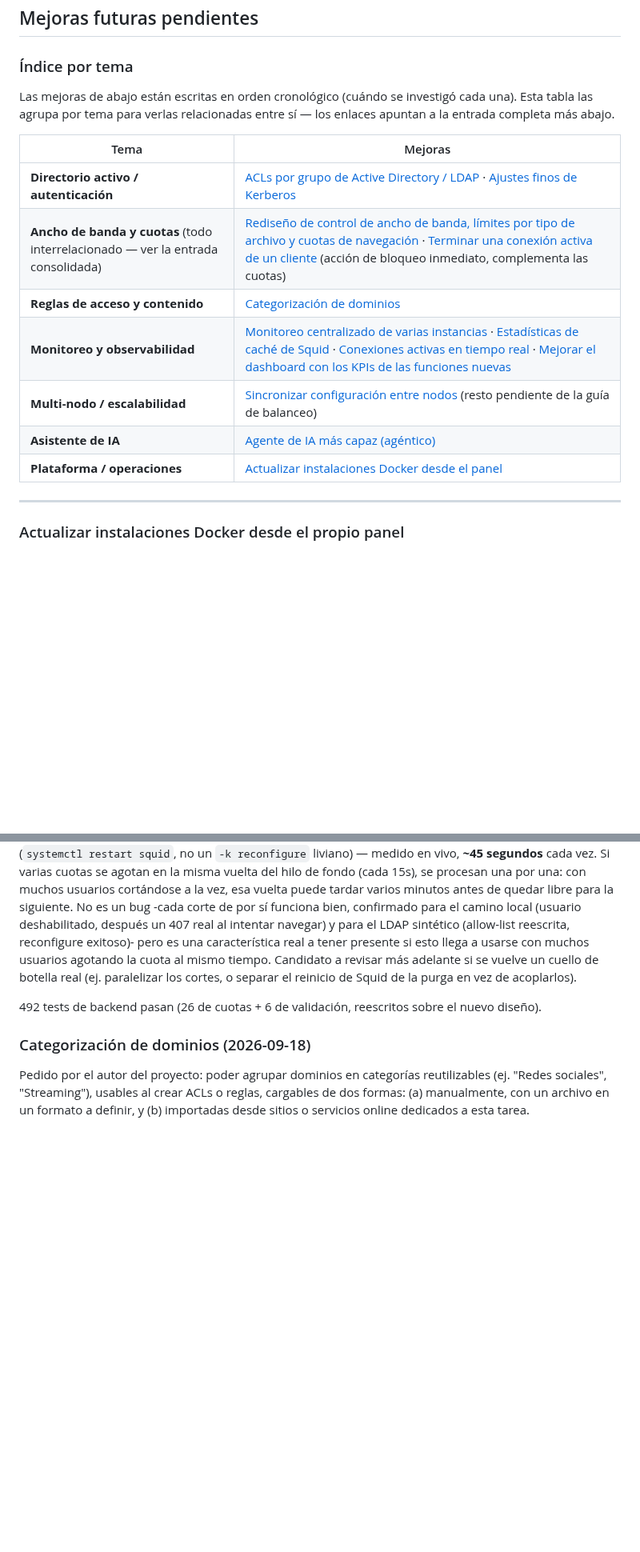
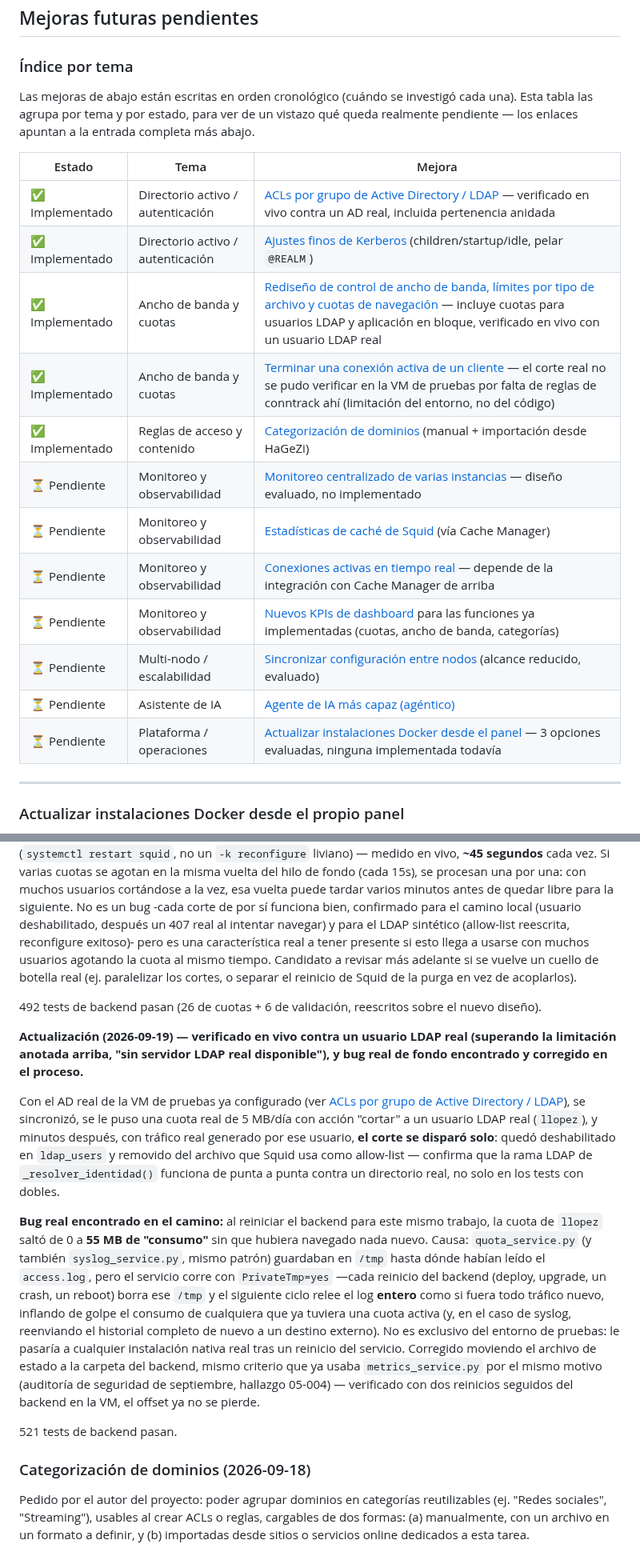
Before and after one commit to luislopezsanchez/squid-manager, a Markdown page: docs/project-log.md, 2 parts joined by grey strips. Shown at 80% size. Rendered like a GitHub page; blank space fills up the shorter version.

Commit message:
docs: actualizar el índice de mejoras pendientes con estado (implementado/pendiente)
La tabla ahora marca qué está realmente implementado (ACLs por grupo de
LDAP, ajustes de Kerberos, ancho de banda/cuotas, terminar conexión,
categorización de dominios -las 5 mejoras encaradas en las últimas dos
sesiones) y qué sigue pendiente (monitoreo centralizado, caché de Squid,
conexiones en vivo, KPIs de dashboard, multi-nodo, agente de IA
agéntico, actualización de Docker desde el panel), para poder ver de un
vistazo cómo va el avance sin tener que leer cada entrada completa.

Suma también dos actualizaciones que faltaban:
- Kerberos: el ajuste fino ya se había implementado (commit ed76bdc) pero
  nunca se marcó como tal en esta lista.
- Cuotas de navegación: verificación en vivo contra un usuario LDAP real
  (superando la limitación de "sin servidor LDAP real disponible"
  anotada la vez anterior) con corte efectivo por tráfico real, y el bug
  de fondo encontrado en el proceso (offset de lectura del access.log en
  /tmp, borrado por PrivateTmp=yes en cada reinicio del backend -ya
  corregido, ver el commit de fix correspondiente).

Co-Authored-By: Claude Sonnet 5 <noreply@anthropic.com>
Claude-Session: https://claude.ai/code/session_01WJgDYX4PPY5MFsVR91bFwn

```diff
--- a/docs/project-log.md
+++ b/docs/project-log.md
@@ -206,19 +206,24 @@ Re-auditar `main @ 8c317ed` (v0.24.8) después de los 14 commits posteriores a l
 ### Índice por tema
 
 Las mejoras de abajo están escritas en orden cronológico (cuándo se
-investigó cada una). Esta tabla las agrupa por tema para verlas
-relacionadas entre sí — los enlaces apuntan a la entrada completa más
-abajo.
+investigó cada una). Esta tabla las agrupa por tema y por estado, para ver
+de un vistazo qué queda realmente pendiente — los enlaces apuntan a la
+entrada completa más abajo.
 
-| Tema | Mejoras |
-|------|---------|
-| **Directorio activo / autenticación** | [ACLs por grupo de Active Directory / LDAP](#acls-por-grupo-de-active-directory--ldap) · [Ajustes finos de Kerberos](#funciones-inspiradas-en-squidstats-comparación-2026-09-18) |
-| **Ancho de banda y cuotas** (todo interrelacionado — ver la entrada consolidada) | [Rediseño de control de ancho de banda, límites por tipo de archivo y cuotas de navegación](#rediseño-de-ancho-de-banda-y-cuotas-de-navegación-2026-09-18) · [Terminar una conexión activa de un cliente](#funciones-inspiradas-en-squidstats-comparación-2026-09-18) (acción de bloqueo inmediato, complementa las cuotas) |
-| **Reglas de acceso y contenido** | [Categorización de dominios](#categorización-de-dominios-2026-09-18) |
-| **Monitoreo y observabilidad** | [Monitoreo centralizado de varias instancias](#monitoreo-centralizado-de-varias-instancias-panel-central) · [Estadísticas de caché de Squid](#funciones-inspiradas-en-squidstats-comparación-2026-09-18) · [Conexiones activas en tiempo real](#funciones-inspiradas-en-squidstats-comparación-2026-09-18) · [Mejorar el dashboard con los KPIs de las funciones nuevas](#rediseño-de-ancho-de-banda-y-cuotas-de-navegación-2026-09-18) |
-| **Multi-nodo / escalabilidad** | [Sincronizar configuración entre nodos](#evaluado-alcance-reducido-clustering-de-squid-para-balanceo-de-carga) (resto pendiente de la guía de balanceo) |
-| **Asistente de IA** | [Agente de IA más capaz (agéntico)](#agente-de-ia-más-capaz-agéntico) |
-| **Plataforma / operaciones** | [Actualizar instalaciones Docker desde el panel](#actualizar-instalaciones-docker-desde-el-propio-panel) |
+| Estado | Tema | Mejora |
+|--------|------|--------|
+| ✅ Implementado | Directorio activo / autenticación | [ACLs por grupo de Active Directory / LDAP](#acls-por-grupo-de-active-directory--ldap) — verificado en vivo contra un AD real, incluida pertenencia anidada |
+| ✅ Implementado | Directorio activo / autenticación | [Ajustes finos de Kerberos](#funciones-inspiradas-en-squidstats-comparación-2026-09-18) (children/startup/idle, pelar `@REALM`) |
+| ✅ Implementado | Ancho de banda y cuotas | [Rediseño de control de ancho de banda, límites por tipo de archivo y cuotas de navegación](#rediseño-de-ancho-de-banda-y-cuotas-de-navegación-2026-09-18) — incluye cuotas para usuarios LDAP y aplicación en bloque, verificado en vivo con un usuario LDAP real |
+| ✅ Implementado | Ancho de banda y cuotas | [Terminar una conexión activa de un cliente](#funciones-inspiradas-en-squidstats-comparación-2026-09-18) — el corte real no se pudo verificar en la VM de pruebas por falta de reglas de conntrack ahí (limitación del entorno, no del código) |
+| ✅ Implementado | Reglas de acceso y contenido | [Categorización de dominios](#categorización-de-dominios-2026-09-18) (manual + importación desde HaGeZi) |
+| ⏳ Pendiente | Monitoreo y observabilidad | [Monitoreo centralizado de varias instancias](#monitoreo-centralizado-de-varias-instancias-panel-central) — diseño evaluado, no implementado |
+| ⏳ Pendiente | Monitoreo y observabilidad | [Estadísticas de caché de Squid](#funciones-inspiradas-en-squidstats-comparación-2026-09-18) (vía Cache Manager) |
+| ⏳ Pendiente | Monitoreo y observabilidad | [Conexiones activas en tiempo real](#funciones-inspiradas-en-squidstats-comparación-2026-09-18) — depende de la integración con Cache Manager de arriba |
+| ⏳ Pendiente | Monitoreo y observabilidad | [Nuevos KPIs de dashboard](#rediseño-de-ancho-de-banda-y-cuotas-de-navegación-2026-09-18) para las funciones ya implementadas (cuotas, ancho de banda, categorías) |
+| ⏳ Pendiente | Multi-nodo / escalabilidad | [Sincronizar configuración entre nodos](#evaluado-alcance-reducido-clustering-de-squid-para-balanceo-de-carga) (alcance reducido, evaluado) |
+| ⏳ Pendiente | Asistente de IA | [Agente de IA más capaz (agéntico)](#agente-de-ia-más-capaz-agéntico) |
+| ⏳ Pendiente | Plataforma / operaciones | [Actualizar instalaciones Docker desde el panel](#actualizar-instalaciones-docker-desde-el-propio-panel) — 3 opciones evaluadas, ninguna implementada todavía |
 
 ---
 
@@ -917,6 +927,38 @@ de la purga en vez de acoplarlos).
 492 tests de backend pasan (26 de cuotas + 6 de validación, reescritos
 sobre el nuevo diseño).
 
+**Actualización (2026-09-19) — verificado en vivo contra un usuario LDAP
+real (superando la limitación anotada arriba, "sin servidor LDAP real
+disponible"), y bug real de fondo encontrado y corregido en el proceso.**
+
+Con el AD real de la VM de pruebas ya configurado (ver [ACLs por grupo de
+Active Directory / LDAP](#acls-por-grupo-de-active-directory--ldap)), se
+sincronizó, se le puso una cuota real de 5 MB/día con acción "cortar" a
+un usuario LDAP real (`llopez`), y minutos después, con tráfico real
+generado por ese usuario, **el corte se disparó solo**: quedó deshabilitado
+en `ldap_users` y removido del archivo que Squid usa como allow-list —
+confirma que la rama LDAP de `_resolver_identidad()` funciona de punta a
+punta contra un directorio real, no solo en los tests con dobles.
+
+**Bug real encontrado en el camino:** al reiniciar el backend para este
+mismo trabajo, la cuota de `llopez` saltó de 0 a **55 MB de "consumo"** sin
+que hubiera navegado nada nuevo. Causa: `quota_service.py` (y también
+`syslog_service.py`, mismo patrón) guardaban en `/tmp` hasta dónde habían
+leído el `access.log`, pero el servicio corre con `PrivateTmp=yes` —cada
+reinicio del backend (deploy, upgrade, un crash, un reboot) borra ese
+`/tmp` y el siguiente ciclo relee el log **entero** como si fuera todo
+tráfico nuevo, inflando de golpe el consumo de cualquiera que ya tuviera
+una cuota activa (y, en el caso de syslog, reenviando el historial
+completo de nuevo a un destino externo). No es exclusivo del entorno de
+pruebas: le pasaría a cualquier instalación nativa real tras un reinicio
+del servicio. Corregido moviendo el archivo de estado a la carpeta del
+backend, mismo criterio que ya usaba `metrics_service.py` por el mismo
+motivo (auditoría de seguridad de septiembre, hallazgo 05-004) —
+verificado con dos reinicios seguidos del backend en la VM, el offset ya
+no se pierde.
+
+521 tests de backend pasan.
+
 ### Categorización de dominios (2026-09-18)
 
 Pedido por el autor del proyecto: poder agrupar dominios en categorías
```
Also changed, not shown: other parts of docs/project-log.md (+5 -0 lines).
